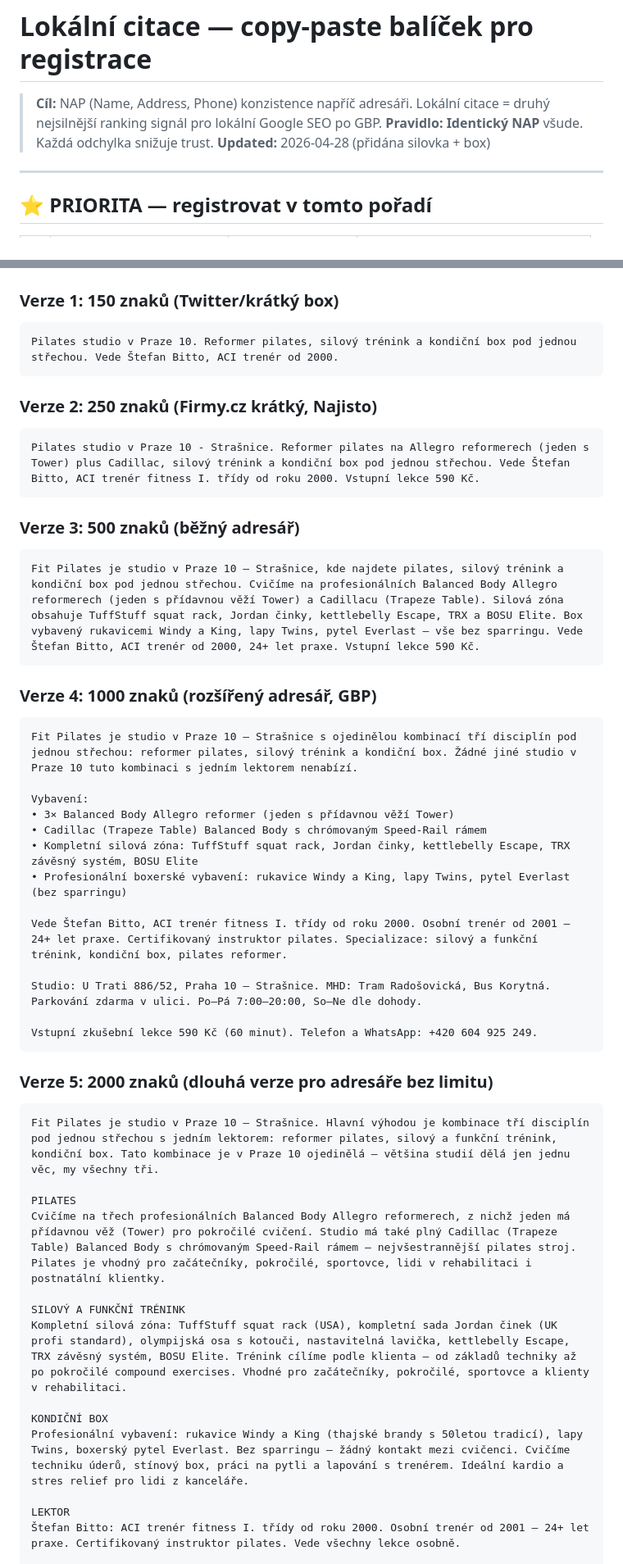
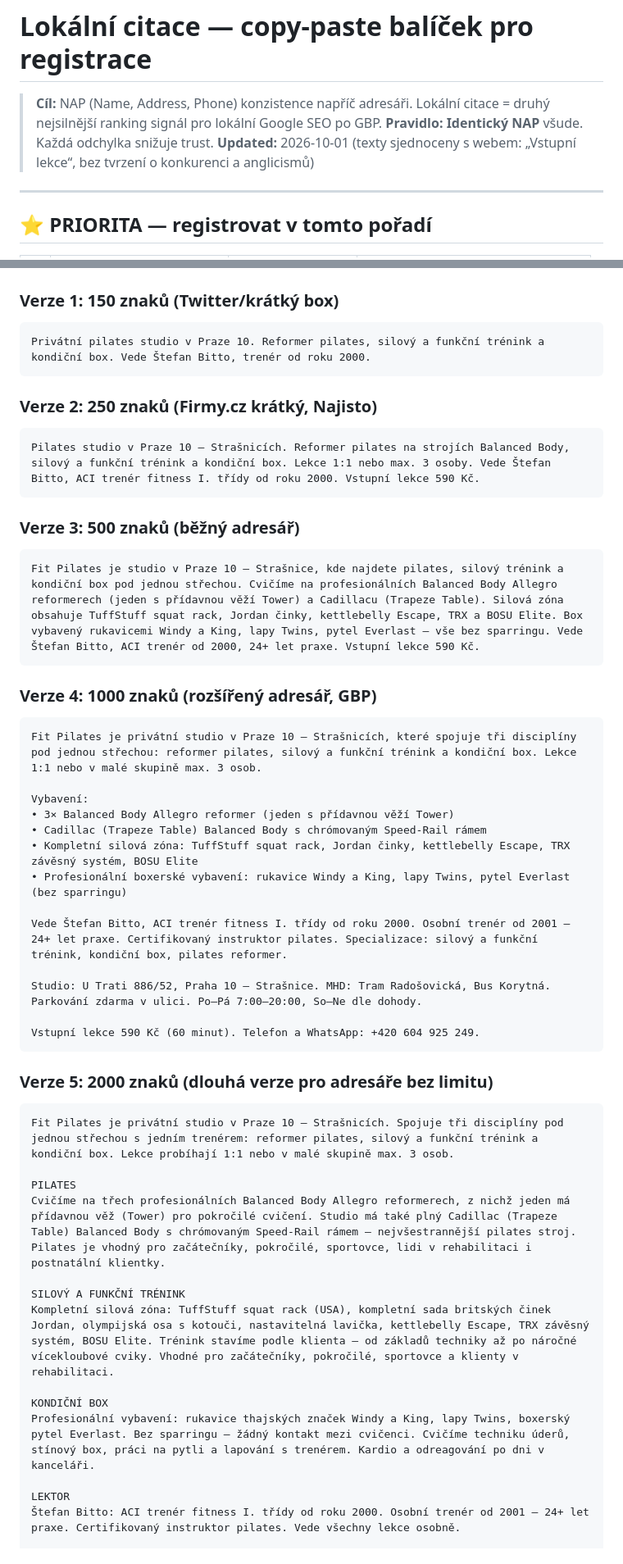
Before and after one commit to LiorD78/fit-pilates, a Markdown page: LOKALNI-CITACE.md, 2 parts joined by grey strips. Shown at 82% size. Rendered like a GitHub page.

Commit message:
Lokální citace: texty sjednocené s webem (#123)
Co-authored-by: claude[bot] <41898282+claude[bot]@users.noreply.github.com>
Co-authored-by: Claude Sonnet 5.5 <noreply@anthropic.com>

````diff
--- a/LOKALNI-CITACE.md
+++ b/LOKALNI-CITACE.md
@@ -2,7 +2,7 @@
 
 > **Cíl:** NAP (Name, Address, Phone) konzistence napříč adresáři. Lokální citace = druhý nejsilnější ranking signál pro lokální Google SEO po GBP.
 > **Pravidlo:** **Identický NAP** všude. Každá odchylka snižuje trust.
-> **Updated:** 2026-04-28 (přidána silovka + box)
+> **Updated:** 2026-10-01 (texty sjednoceny s webem: „Vstupní lekce“, bez tvrzení o konkurenci a anglicismů)
 
 ---
 
@@ -71,13 +71,13 @@ DIČ:            ____________  (vyplň před registrací)
 ### Verze 1: 150 znaků (Twitter/krátký box)
 
 ```
-Pilates studio v Praze 10. Reformer pilates, silový trénink a kondiční box pod jednou střechou. Vede Štefan Bitto, ACI trenér od 2000.
+Privátní pilates studio v Praze 10. Reformer pilates, silový a funkční trénink a kondiční box. Vede Štefan Bitto, trenér od roku 2000.
 ```
 
 ### Verze 2: 250 znaků (Firmy.cz krátký, Najisto)
 
 ```
-Pilates studio v Praze 10 - Strašnice. Reformer pilates na Allegro reformerech (jeden s Tower) plus Cadillac, silový trénink a kondiční box pod jednou střechou. Vede Štefan Bitto, ACI trenér fitness I. třídy od roku 2000. Vstupní lekce 590 Kč.
+Pilates studio v Praze 10 – Strašnicích. Reformer pilates na strojích Balanced Body, silový a funkční trénink a kondiční box. Lekce 1:1 nebo max. 3 osoby. Vede Štefan Bitto, ACI trenér fitness I. třídy od roku 2000. Vstupní lekce 590 Kč.
 ```
 
 ### Verze 3: 500 znaků (běžný adresář)
@@ -89,7 +89,7 @@ Fit Pilates je studio v Praze 10 – Strašnice, kde najdete pilates, silový tr
 ### Verze 4: 1000 znaků (rozšířený adresář, GBP)
 
 ```
-Fit Pilates je studio v Praze 10 – Strašnice s ojedinělou kombinací tří disciplín pod jednou střechou: reformer pilates, silový trénink a kondiční box. Žádné jiné studio v Praze 10 tuto kombinaci s jedním lektorem nenabízí.
+Fit Pilates je privátní studio v Praze 10 – Strašnicích, které spojuje tři disciplíny pod jednou střechou: reformer pilates, silový a funkční trénink a kondiční box. Lekce 1:1 nebo v malé skupině max. 3 osob.
 
 Vybavení:
 • 3× Balanced Body Allegro reformer (jeden s přídavnou věží Tower)
@@ -101,22 +101,22 @@ Vede Štefan Bitto, ACI trenér fitness I. třídy od roku 2000. Osobní trenér
 
 Studio: U Trati 886/52, Praha 10 – Strašnice. MHD: Tram Radošovická, Bus Korytná. Parkování zdarma v ulici. Po–Pá 7:00–20:00, So–Ne dle dohody.
 
-Vstupní zkušební lekce 590 Kč (60 minut). Telefon a WhatsApp: +420 604 925 249.
+Vstupní lekce 590 Kč (60 minut). Telefon a WhatsApp: +420 604 925 249.
 ```
 
 ### Verze 5: 2000 znaků (dlouhá verze pro adresáře bez limitu)
 
 ```
-Fit Pilates je studio v Praze 10 – Strašnice. Hlavní výhodou je kombinace tří disciplín pod jednou střechou s jedním lektorem: reformer pilates, silový a funkční trénink, kondiční box. Tato kombinace je v Praze 10 ojedinělá – většina studií dělá jen jednu věc, my všechny tři.
+Fit Pilates je privátní studio v Praze 10 – Strašnicích. Spojuje tři disciplíny pod jednou střechou s jedním trenérem: reformer pilates, silový a funkční trénink a kondiční box. Lekce probíhají 1:1 nebo v malé skupině max. 3 osob.
 
 PILATES
 Cvičíme na třech profesionálních Balanced Body Allegro reformerech, z nichž jeden má přídavnou věž (Tower) pro pokročilé cvičení. Studio má také plný Cadillac (Trapeze Table) Balanced Body s chrómovaným Speed-Rail rámem – nejvšestrannější pilates stroj. Pilates je vhodný pro začátečníky, pokročilé, sportovce, lidi v rehabilitaci i postnatální klientky.
 
 SILOVÝ A FUNKČNÍ TRÉNINK
-Kompletní silová zóna: TuffStuff squat rack (USA), kompletní sada Jordan činek (UK profi standard), olympijská osa s kotouči, nastavitelná lavička, kettlebelly Escape, TRX závěsný systém, BOSU Elite. Trénink cílíme podle klienta – od základů techniky až po pokročilé compound exercises. Vhodné pro začátečníky, pokročilé, sportovce a klienty v rehabilitaci.
+Kompletní silová zóna: TuffStuff squat rack (USA), kompletní sada britských činek Jordan, olympijská osa s kotouči, nastavitelná lavička, kettlebelly Escape, TRX závěsný systém, BOSU Elite. Trénink stavíme podle klienta – od základů techniky až po náročné vícekloubové cviky. Vhodné pro začátečníky, pokročilé, sportovce a klienty v rehabilitaci.
 
 KONDIČNÍ BOX
-Profesionální vybavení: rukavice Windy a King (thajské brandy s 50letou tradicí), lapy Twins, boxerský pytel Everlast. Bez sparringu – žádný kontakt mezi cvičenci. Cvičíme techniku úderů, stínový box, práci na pytli a lapování s trenérem. Ideální kardio a stres relief pro lidi z kanceláře.
+Profesionální vybavení: rukavice thajských značek Windy a King, lapy Twins, boxerský pytel Everlast. Bez sparringu – žádný kontakt mezi cvičenci. Cvičíme techniku úderů, stínový box, práci na pytli a lapování s trenérem. Kardio a odreagování po dni v kanceláři.
 
 LEKTOR
 Štefan Bitto: ACI trenér fitness I. třídy od roku 2000. Osobní trenér od 2001 – 24+ let praxe. Certifikovaný instruktor pilates. Vede všechny lekce osobně.
````
